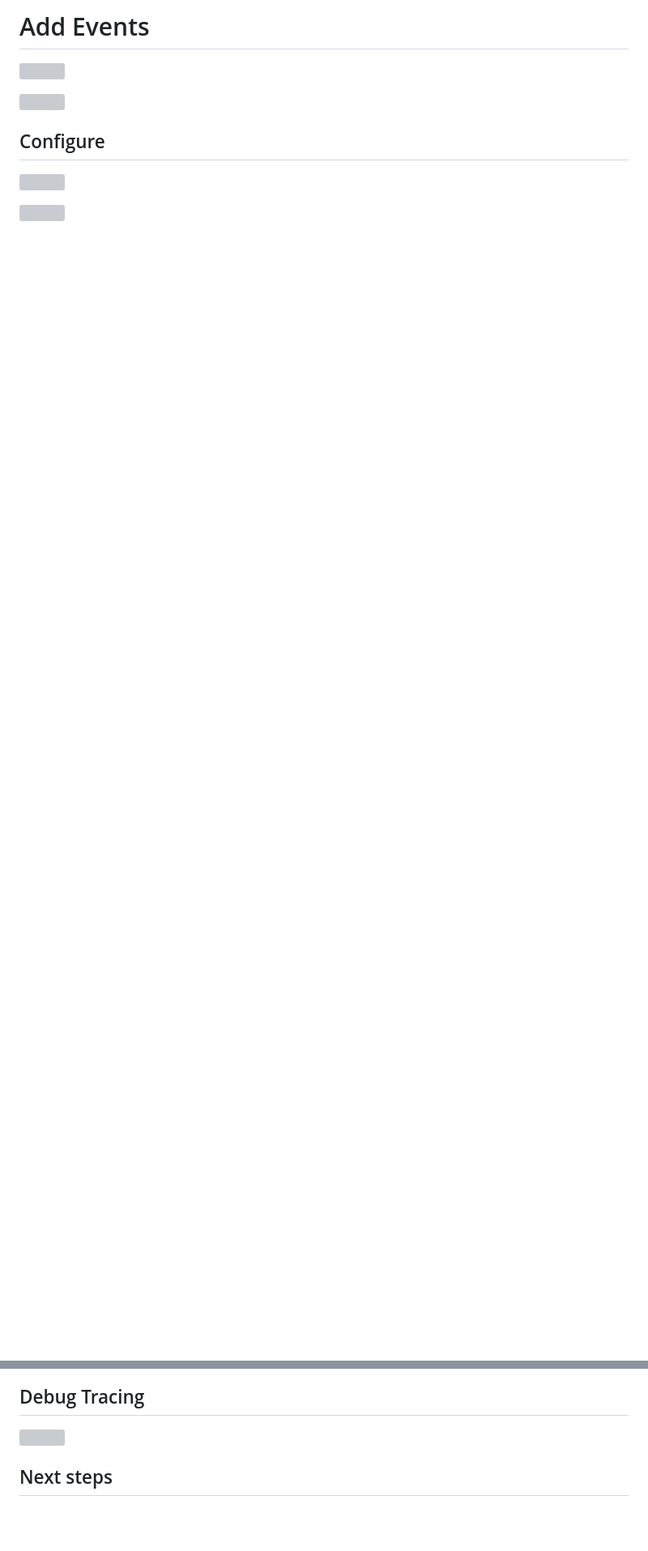
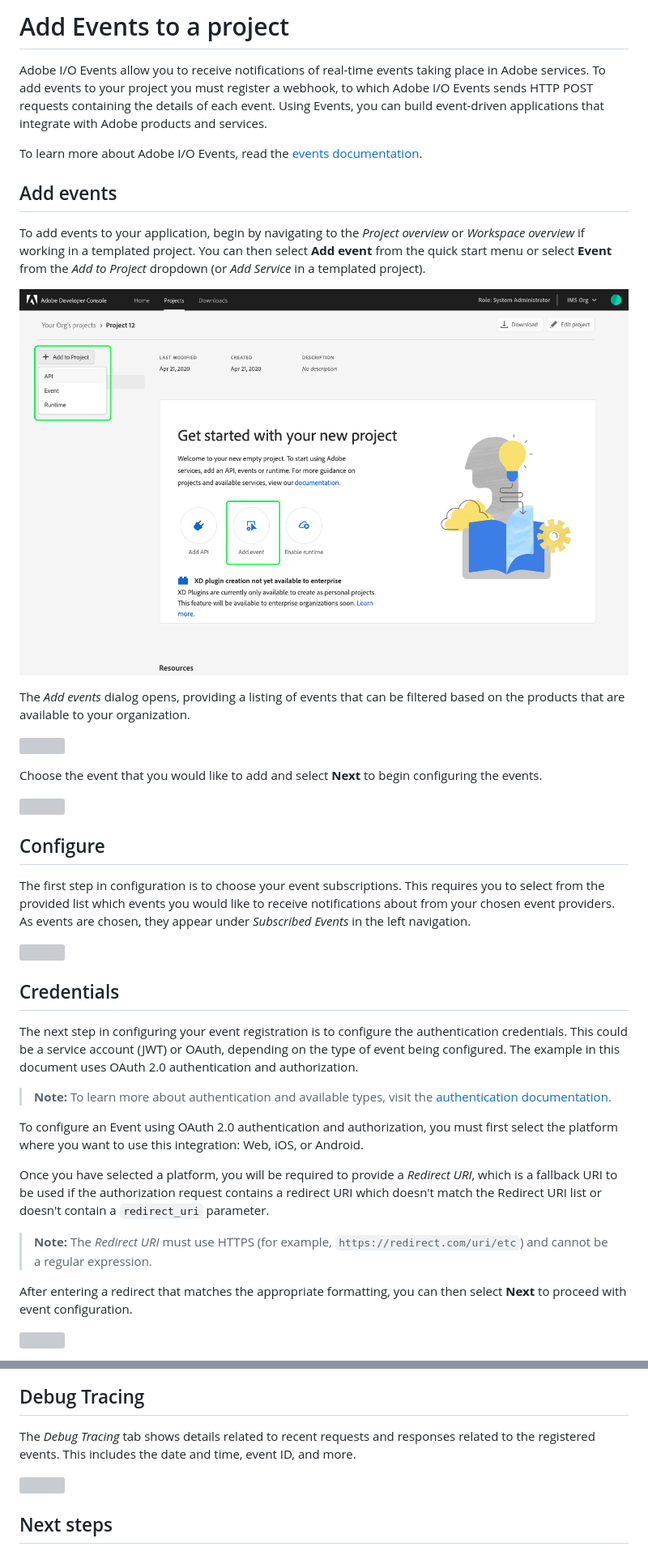
Before and after one commit to AdobeDocs/adobeio-console, a Markdown page: services-add-event.md, 2 parts joined by grey strips. Shown at 81% size. GitHub-like rendering; pictures changed too: images/events-get-started.png (added); blank space fills up the shorter version; grey boxes are pictures that could not be loaded.

Commit message:
events workflow and services update

```diff
--- a/services-add-event.md
+++ b/services-add-event.md
@@ -1,12 +1,42 @@
-# Add Events
+# Add Events to a project
+
+Adobe I/O Events allow you to receive notifications of real-time events taking place in Adobe services. To add events to your project you must register a webhook, to which Adobe I/O Events sends HTTP POST requests containing the details of each event. Using Events, you can build event-driven applications that integrate with Adobe products and services.
+
+To learn more about Adobe I/O Events, read the [events documentation](https://www.adobe.com/go/devs_events).
+
+## Add events
+
+To add events to your application, begin by navigating to the *Project overview* or *Workspace overview* if working in a templated project. You can then select **Add event** from the quick start menu or select **Event** from the *Add to Project* dropdown (or *Add Service* in a templated project).
+
+![](images/events-get-started.png)
+
+The *Add events* dialog opens, providing a listing of events that can be filtered based on the products that are available to your organization.
 
 ![](images/events-add.png)
+
+Choose the event that you would like to add and select **Next** to begin configuring the events.
 
 ![](images/events-add-select.png)
 
 ## Configure
 
+The first step in configuration is to choose your event subscriptions. This requires you to select from the provided list which events you would like to receive notifications about from your chosen event providers. As events are chosen, they appear under *Subscribed Events* in the left navigation.
+
 ![](images/events-configure.png)
+
+## Credentials
+
+The next step in configuring your event registration is to configure the authentication credentials. This could be a service account (JWT) or OAuth, depending on the type of event being configured. The example in this document uses OAuth 2.0 authentication and authorization.
+
+> **Note:** To learn more about authentication and available types, visit the [authentication documentation](https://www.adobe.com/go/devs_authentication).
+
+To configure an Event using OAuth 2.0 authentication and authorization, you must first select the platform where you want to use this integration: Web, iOS, or Android.
+
+Once you have selected a platform, you will be required to provide a *Redirect URI*, which is a fallback URI to be used if the authorization request contains a redirect URI which doesn't match the Redirect URI list or doesn't contain a `redirect_uri` parameter.
+
+> **Note:** The *Redirect URI* must use HTTPS (for example, `https://redirect.com/uri/etc`) and cannot be a regular expression.
+
+After entering a redirect that matches the appropriate formatting, you can then select **Next** to proceed with event configuration.
 
 ![](images/events-configure-auth.png)
 
@@ -21,6 +65,8 @@
 ![](images/events-credentials.png)
 
 ## Debug Tracing
+
+The *Debug Tracing* tab shows details related to recent requests and responses related to the registered events. This includes the date and time, event ID, and more.
 
 ![](images/events-debug-tracing.png)
 
```
Also changed, not shown: other parts of services-add-event.md (+15 -1 lines), services.md (+13 -9 lines).
